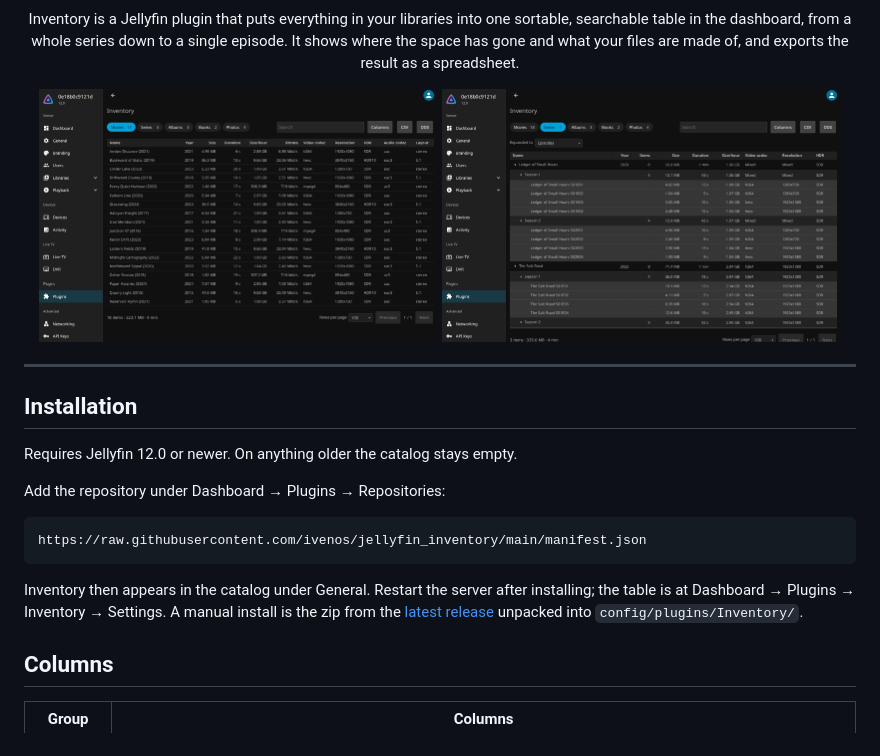
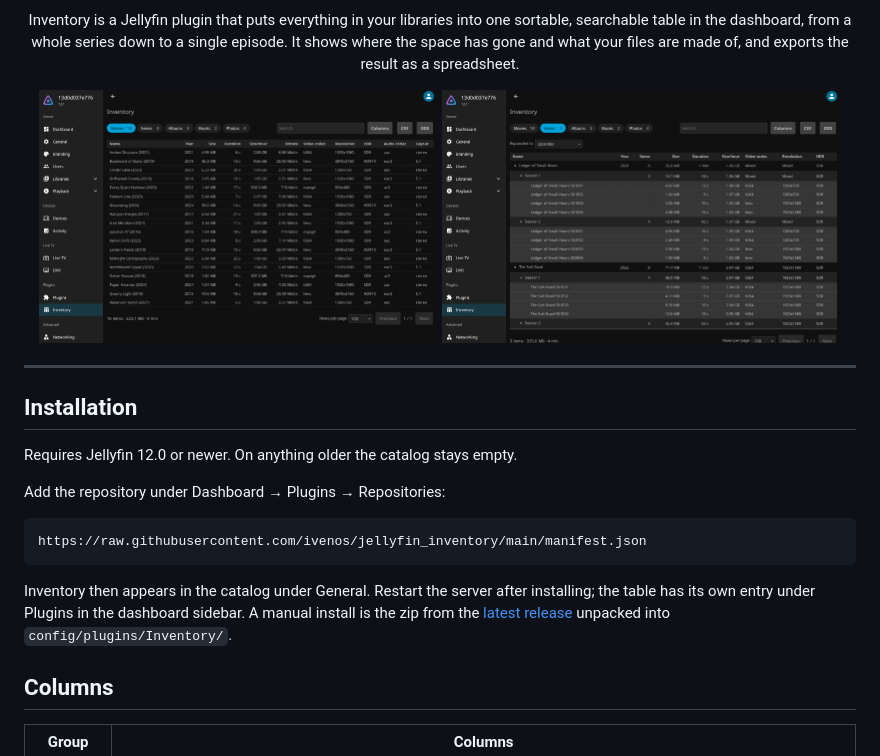
Before and after one commit to ivenos/jellyfin_inventory, a Markdown page: README.md, the part around the change. Rendered like a GitHub page; pictures changed too: .github/assets/movies.png, .github/assets/series.png.

Commit message:
feat: add Inventory to the dashboard sidebar
The README screenshots are now taken on the newest Jellyfin release the tests cover.

Closes #2

````diff
--- a/README.md
+++ b/README.md
@@ -29,7 +29,7 @@ Add the repository under Dashboard → Plugins → Repositories:
 https://raw.githubusercontent.com/ivenos/jellyfin_inventory/main/manifest.json
 ```
 
-Inventory then appears in the catalog under General. Restart the server after installing; the table is at Dashboard → Plugins → Inventory → Settings. A manual install is the zip from the [latest release](https://github.com/ivenos/jellyfin_inventory/releases/latest) unpacked into `config/plugins/Inventory/`.
+Inventory then appears in the catalog under General. Restart the server after installing; the table has its own entry under Plugins in the dashboard sidebar. A manual install is the zip from the [latest release](https://github.com/ivenos/jellyfin_inventory/releases/latest) unpacked into `config/plugins/Inventory/`.
 
 ## Columns
 
````
Also changed, not shown: CONTRIBUTING.md (+1 -1 lines), 3 other files.
